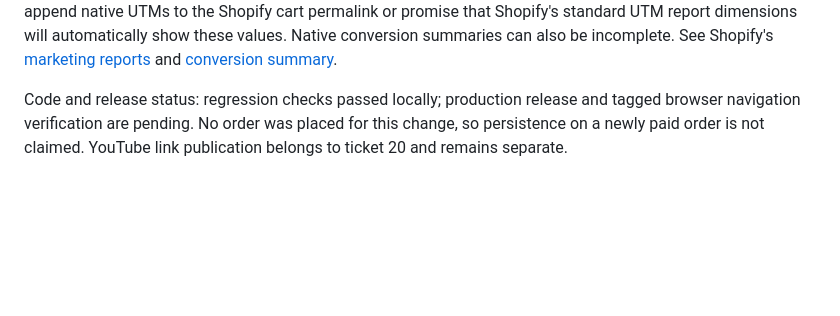
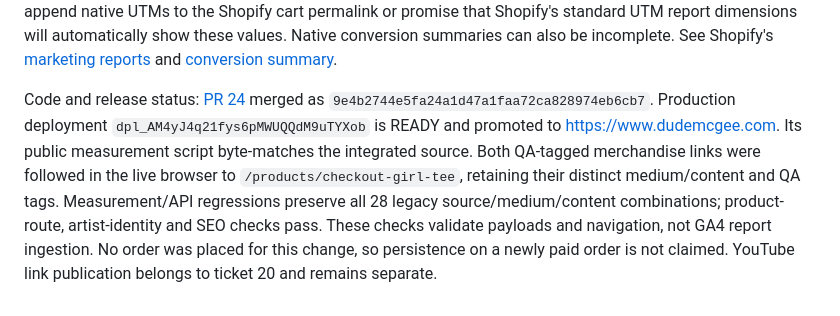
Before and after one commit to 870DudeMcgee/Dude-MgGee-Website, a Markdown page: docs/commerce-reference.md, the part around the change. GitHub-like rendering; blank space fills up the shorter version.

Commit message:
Record Digital Dream tracking production acceptance

```diff
--- a/docs/commerce-reference.md
+++ b/docs/commerce-reference.md
@@ -290,7 +290,15 @@ automatically show these values. Native conversion summaries can also be
 incomplete. See Shopify's [marketing reports](https://help.shopify.com/en/manual/reports-and-analytics/shopify-reports/report-types/default-reports/marketing-reports)
 and [conversion summary](https://help.shopify.com/en/manual/fulfillment/managing-orders/analytics/conversion-summary).
 
-Code and release status: regression checks passed locally; production release
-and tagged browser navigation verification are pending. No order was placed
+Code and release status: [PR 24](https://github.com/870DudeMcgee/Dude-MgGee-Website/pull/24)
+merged as `9e4b2744e5fa24a1d47a1faa72ca828974eb6cb7`. Production deployment
+`dpl_AM4yJ4q21fys6pMWUQQdM9uTYXob` is READY and promoted to
+https://www.dudemcgee.com. Its public measurement script byte-matches the
+integrated source. Both QA-tagged merchandise links were followed in the
+live browser to `/products/checkout-girl-tee`, retaining their distinct
+medium/content and QA tags. Measurement/API regressions preserve all 28
+legacy source/medium/content combinations; product-route, artist-identity and
+SEO checks pass. These checks validate payloads and navigation, not GA4
+report ingestion. No order was placed
 for this change, so persistence on a newly paid order is not claimed. YouTube
 link publication belongs to ticket 20 and remains separate.
```
